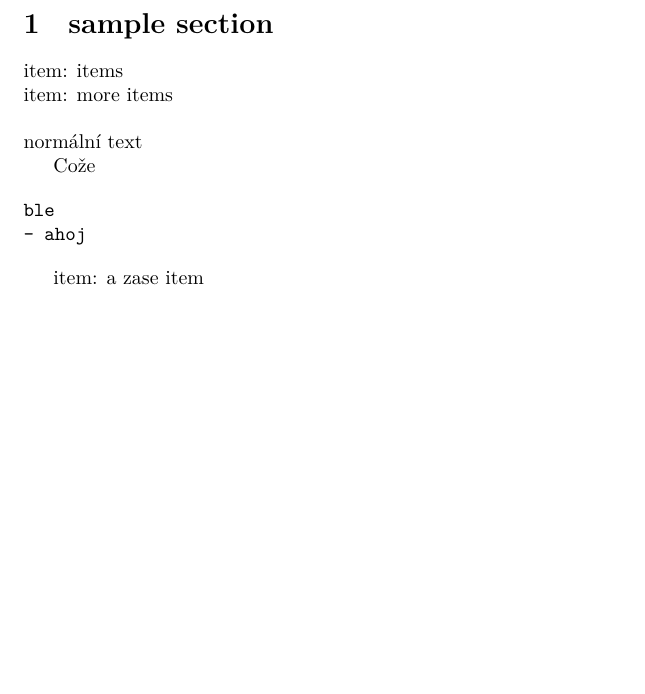
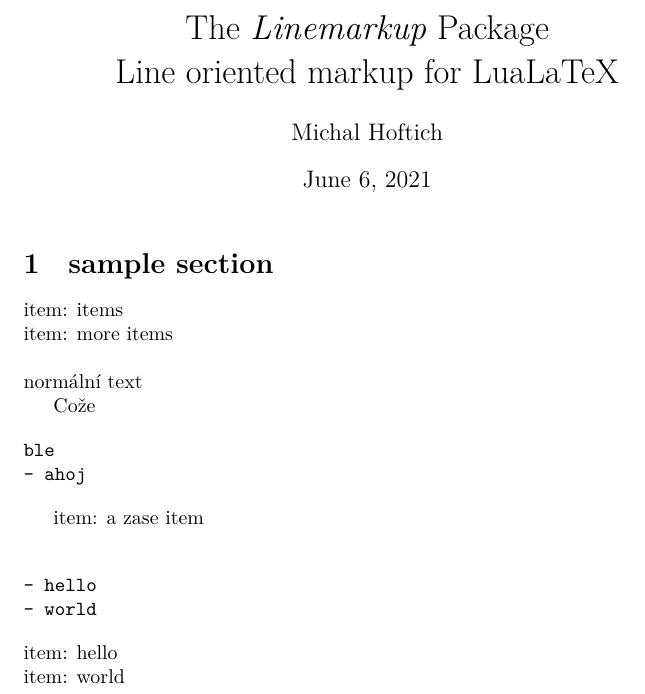
Before and after one commit to michal-h21/linemarkup, a LaTeX document (linemarkup-doc.tex, which reads linemarkup.sty): part of the page, cut at the place of the change, the shorter picture padded with empty space. Compiled offline with LuaLaTeX.

Commit message:
print examples from Lua

```diff
--- a/linemarkup-doc.tex
+++ b/linemarkup-doc.tex
@@ -1,8 +1,17 @@
 \documentclass{article}
 \usepackage{linemarkup}
+\usepackage{showexpl}
+\usepackage{url}
 \begin{document}
 
-\title{The \textit{Linemarkup} Package}
+\title{The \textit{Linemarkup} Package\\Line oriented markup for LuaLaTeX}
+\author{Michal Hoftich}
+
+\maketitle
+
+
+
+
 
 # sample section
 
@@ -26 +54,21 @@
+\LinemarkupEnable
+% \LinemarkupPrint{#1}
+% }
+
+
+
+% \def\hello{\detokenize{%
+% - nazdarek
+% - ty jo
+%  }
+% }
+
+% \directlua{%
+% tex.sprint('\\begin{verbatim}')
+% tex.sprint([[\hello]])
+% tex.sprint('\\end{verbatim}')
+% }
+% \expandafter\LinemarkupPrint{\hello}
+
+
 \end{document}
--- a/linemarkup.sty
+++ b/linemarkup.sty
@@ -37,29 +37,50 @@
 local function process(line)
   local parser_name = tex.toks["linemarkup@currentmarkup"]
   return linemarkup.process_line(line, parser_name)
-  -- local parse = parsers[tex.toks["linemarkup@currentmarkup"]]
-  -- local result = parse:parse_line(line)
-  -- if result.line then
-  --   print(result.line, result.value, result.block_type,tex.toks["linemarkup@currentmarkup"])
-  -- end
-  -- -- return value parser by lineparser, or the original line
-  -- return result.value or line
 end
 luatexbase.add_to_callback("process_input_buffer", process, "linemarkup")
 
+function linemarkup.lines(text)
+  local lines = {}
+  for line in text:gmatch("([^\n]+)") do
+    lines[#lines+1] = line
+  end
+  return lines
+end
+
+function linemarkup.process_lines(text, markup)
+  local lines = linemarkup.lines(text)
+  for _, line in ipairs(lines) do
+    tex.sprint(linemarkup.process_line(line, markup))
+  end
+end
 
 \end{luacode*}
 
+% commands for enabling and disabling of the line processing
+\NewDocumentCommand{\LinemarkupEnable}{}{\directlua{linemarkup.active=true}}
+\NewDocumentCommand{\LinemarkupDisable}{}{\directlua{linemarkup.active=false}}
+
 % activate linemarkup processing only at beginning of document. it is not
-% useful in preamble
-\AtBeginDocument{%
-  \directlua{linemarkup.active=true}%
+% useful in the preamble, it may slow package loading and cause compilation errors
+\LinemarkupDisable
+\AddToHook{begindocument/end}{\LinemarkupEnable}
+
+% command that accepts line markup and prints the processed TeX markup to the document
+% optional argument is syntax that should be used
+\NewDocumentCommand{\LinemarkupPrint}{O{\the\linemarkup@currentmarkup} m}{%
+  \directlua{%
+    local text = [[\luatexluaescapestring{#2}]]
+    % linemarkup.process_lines("hello","#1" )
+    linemarkup.process_lines(text, "\luatexluaescapestring{#1}")
+  }
+  % \end{luacode*}
 }
 
-\NewDocumentCommand{\AddLineRule}{v}{
-  \directlua{print("*********** ahoj: \luatexluaescapestring{\unexpanded{#1}}")}
+% define new line markup block
+\NewDocumentCommand{\LinemarkupAddBlock}{v}{
+  \directlua{print("*********** ahoj: {\unexpanded{#1}}")}
 }
 
-% \ahoj{wtf % nazdar}
 
 \endinput
```
Also changed, not shown: linemarkup-doc.tex (19 more changed lines).
